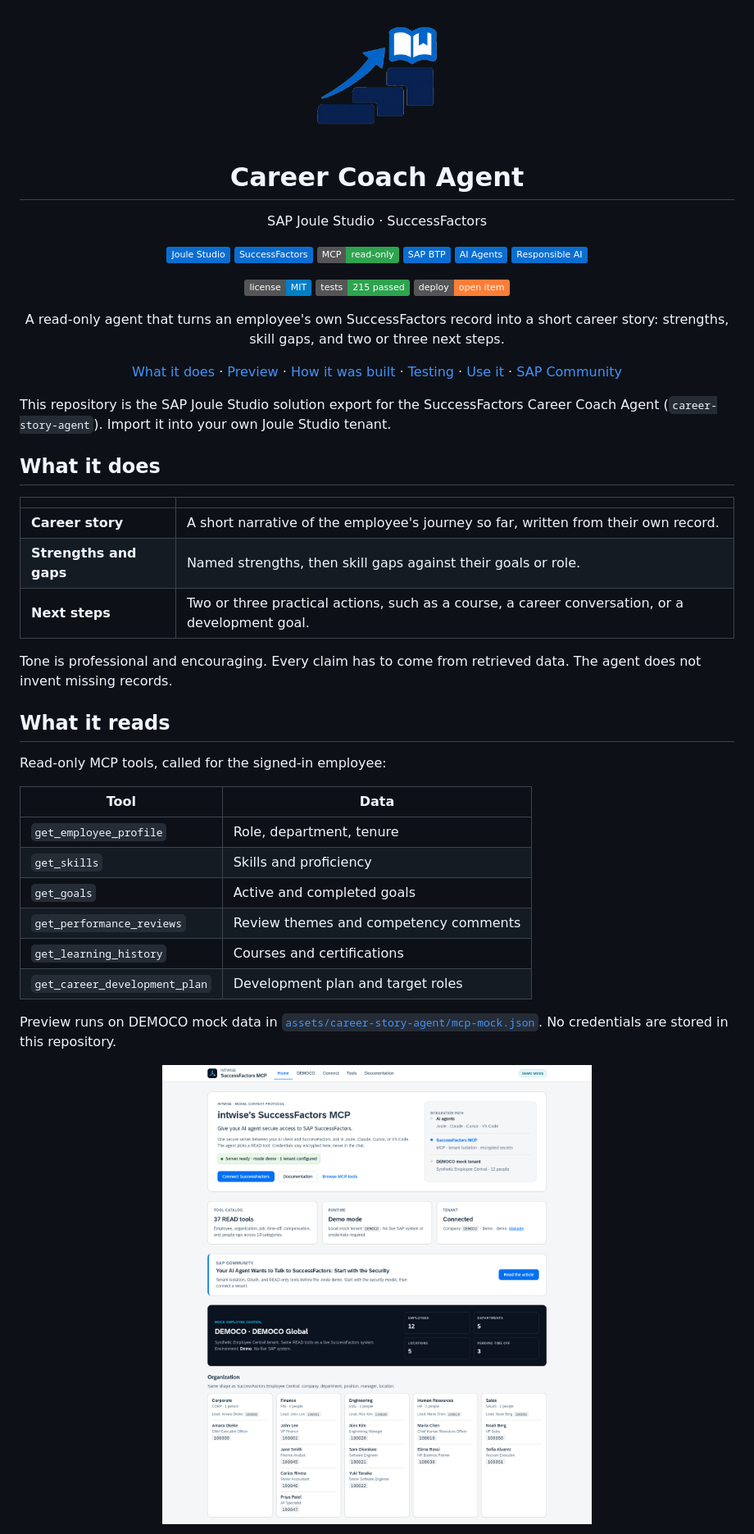
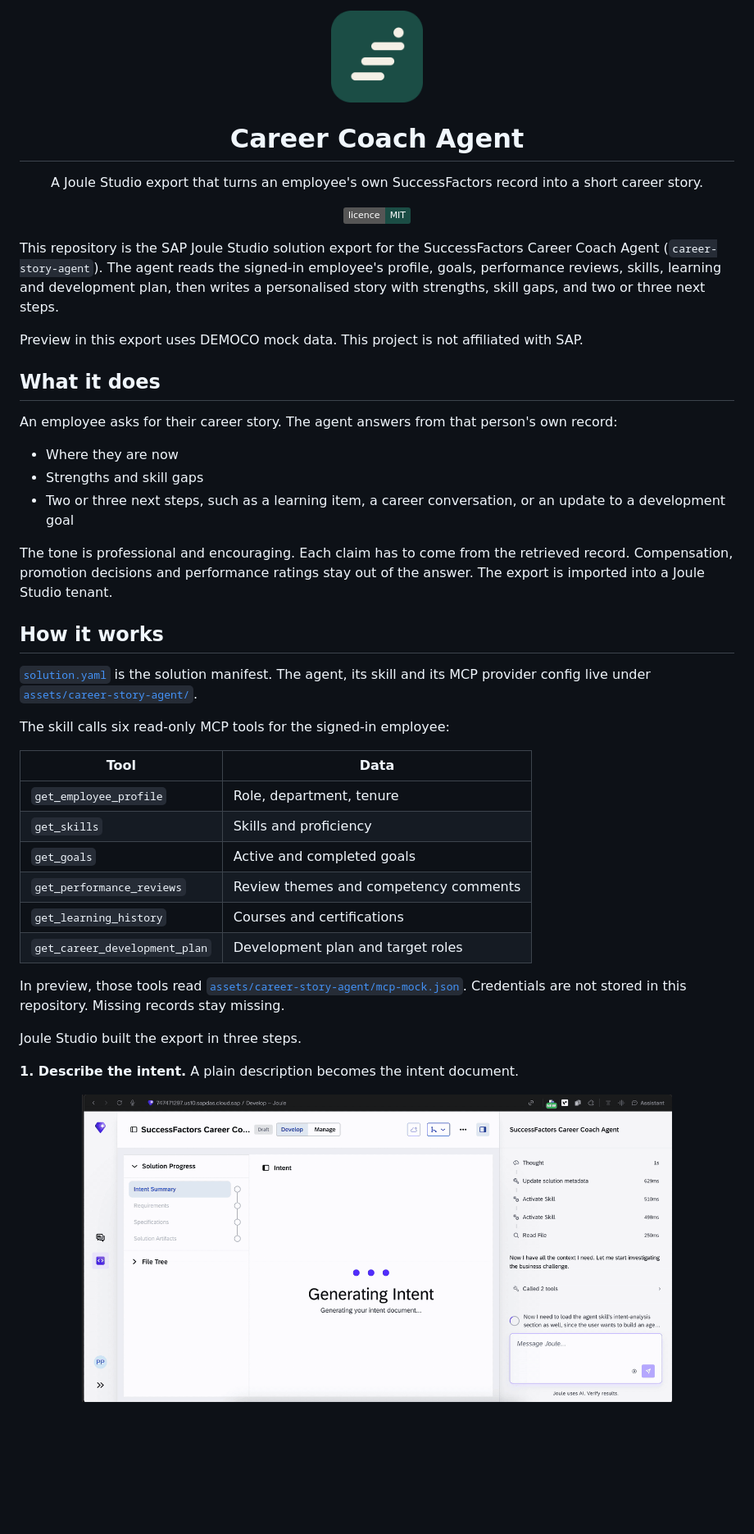
Before and after one commit to nexageapps/joule-career-coach-agent, a Markdown page: README.md, the part around one of its changes. Shown at 82% size. Drawn GitHub-style; pictures changed too: docs/images/logo.png; badges without logos; blank space fills up the shorter version.

Commit message:
docs: refresh README with a project logo
Co-authored-by: NexageApps <nexageapps@users.noreply.github.com>

```diff
--- a/README.md
+++ b/README.md
@@ -1,64 +1,37 @@
 <p align="center">
-  <img src="docs/images/logo.png" alt="" width="160">
+  <img src="docs/images/logo.png" alt="Career Coach Agent" width="112">
 </p>
 
 <h1 align="center">Career Coach Agent</h1>
 
+<p align="center">A Joule Studio export that turns an employee's own SuccessFactors record into a short career story.</p>
+
 <p align="center">
-  SAP Joule Studio · SuccessFactors
+  <a href="LICENSE"><img src="https://img.shields.io/badge/licence-MIT-1B4D45" alt="MIT licence"></a>
 </p>
 
-<p align="center">
-  <img src="https://img.shields.io/badge/Joule%20Studio-0a6ed1" alt="Joule Studio">
-  <img src="https://img.shields.io/badge/SuccessFactors-0a6ed1" alt="SuccessFactors">
-  <img src="https://img.shields.io/badge/MCP-read--only-2ea44f" alt="MCP read-only">
-  <img src="https://img.shields.io/badge/SAP%20BTP-0a6ed1" alt="SAP BTP">
-  <img src="https://img.shields.io/badge/AI%20Agents-0a6ed1" alt="AI Agents">
-  <img src="https://img.shields.io/badge/Responsible%20AI-0a6ed1" alt="Responsible AI">
-</p>
+This repository is the SAP Joule Studio solution export for the SuccessFactors Career Coach Agent (`career-story-agent`). The agent reads the signed-in employee's profile, goals, performance reviews, skills, learning and development plan, then writes a personalised story with strengths, skill gaps, and two or three next steps.
 
-<p align="center">
-  <a href="LICENSE"><img src="https://img.shields.io/badge/license-MIT-blue" alt="MIT licence"></a>
-  <img src="https://img.shields.io/badge/tests-215%20passed-2ea44f" alt="215 tests passed">
-  <img src="https://img.shields.io/badge/deploy-open%20item-orange" alt="Deployment open item">
-</p>
-
-<p align="center">
-  A read-only agent that turns an employee's own SuccessFactors record into a short career story: strengths, skill gaps, and two or three next steps.
-</p>
-
-<p align="center">
-  <a href="#what-it-does">What it does</a>
-  ·
-  <a href="#preview">Preview</a>
-  ·
-  <a href="#how-it-was-built">How it was built</a>
-  ·
-  <a href="#testing">Testing</a>
-  ·
-  <a href="#use-it">Use it</a>
-  ·
-  <a href="https://community.sap.com/t5/artificial-intelligence-blogs-posts/successfactors-already-knows-your-career-story-here-s-how-i-built-the-joule/ba-p/14522283">SAP Community</a>
-</p>
-
-This repository is the SAP Joule Studio solution export for the SuccessFactors Career Coach Agent (`career-story-agent`). Import it into your own Joule Studio tenant.
+Preview in this export uses DEMOCO mock data. This project is not affiliated with SAP.
 
 ## What it does
 
-| | |
-|---|---|
-| **Career story** | A short narrative of the employee's journey so far, written from their own record. |
-| **Strengths and gaps** | Named strengths, then skill gaps against their goals or role. |
-| **Next steps** | Two or three practical actions, such as a course, a career conversation, or a development goal. |
+An employee asks for their career story. The agent answers from that person's own record:
 
-Tone is professional and encouraging. Every claim has to come from retrieved data. The agent does not invent missing records.
+- Where they are now
+- Strengths and skill gaps
+- Two or three next steps, such as a learning item, a career conversation, or an update to a development goal
 
-## What it reads
+The tone is professional and encouraging. Each claim has to come from the retrieved record. Compensation, promotion decisions and performance ratings stay out of the answer. The export is imported into a Joule Studio tenant.
 
-Read-only MCP tools, called for the signed-in employee:
+## How it works
+
+[`solution.yaml`](solution.yaml) is the solution manifest. The agent, its skill and its MCP provider config live under [`assets/career-story-agent/`](assets/career-story-agent/).
+
+The skill calls six read-only MCP tools for the signed-in employee:
 
 | Tool | Data |
-|---|---|
+| --- | --- |
 | `get_employee_profile` | Role, department, tenure |
 | `get_skills` | Skills and proficiency |
 | `get_goals` | Active and completed goals |
@@ -66,9 +39,13 @@ Read-only MCP tools, called for the signed-in employee:
 | `get_learning_history` | Courses and certifications |
 | `get_career_development_plan` | Development plan and target roles |
 
-Preview runs on DEMOCO mock data in [`assets/career-story-agent/mcp-mock.json`](assets/career-story-agent/mcp-mock.json). No credentials are stored in this repository.
+In preview, those tools read [`assets/career-story-agent/mcp-mock.json`](assets/career-story-agent/mcp-mock.json). Credentials are not stored in this repository. Missing records stay missing.
+
+Joule Studio built the export in three steps.
+
+**1. Describe the intent.** A plain description becomes the intent document.
 
 <p align="center">
-  <img src="docs/images/00-mcp-space-democo.png" alt="DEMOCO mock tenant used for preview" width="100%">
+  <img src="docs/images/02-creating-intent.gif" alt="Joule Studio generating the intent document" width="720">
 </p>
 
```
Also changed, not shown: other parts of README.md (+58 -82 lines).
